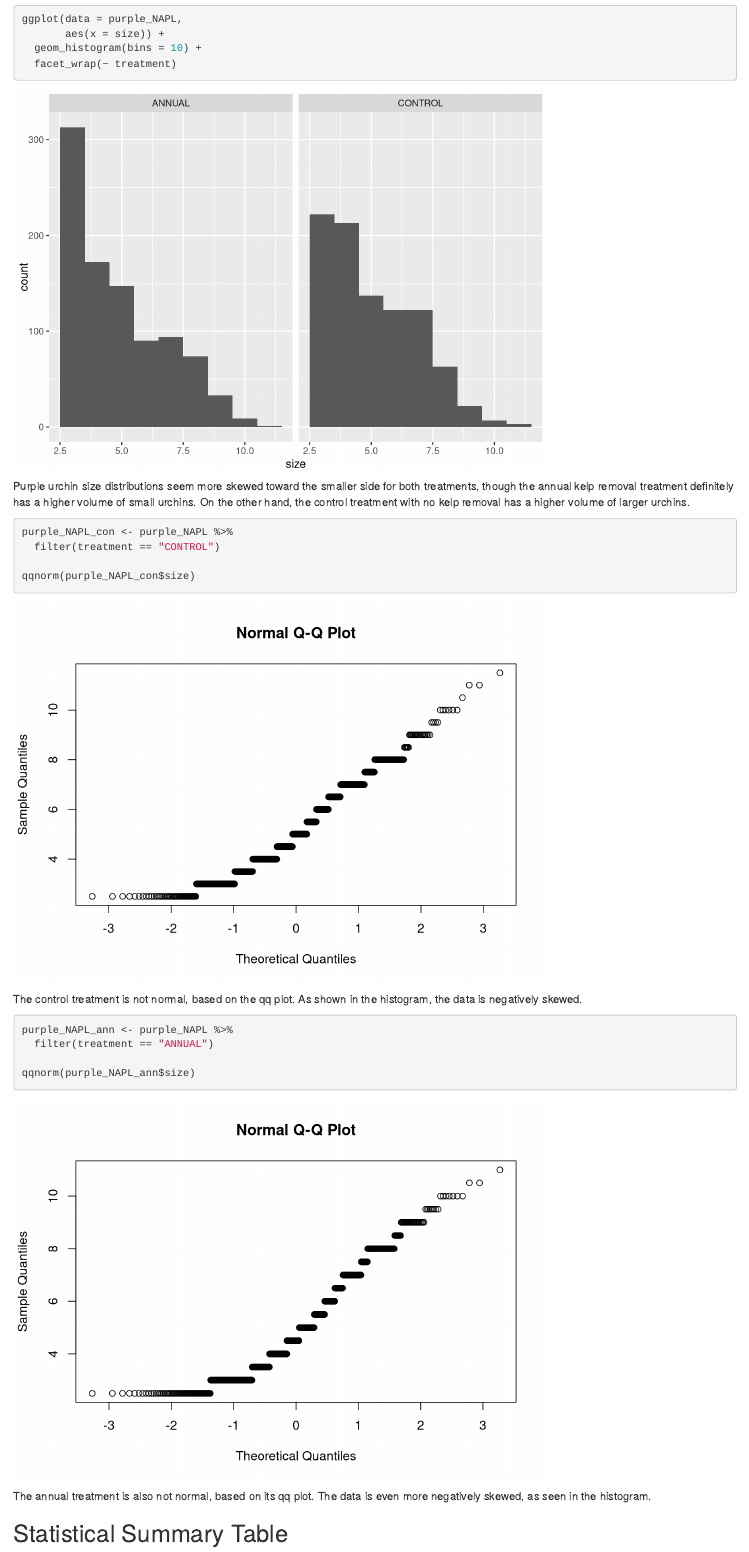
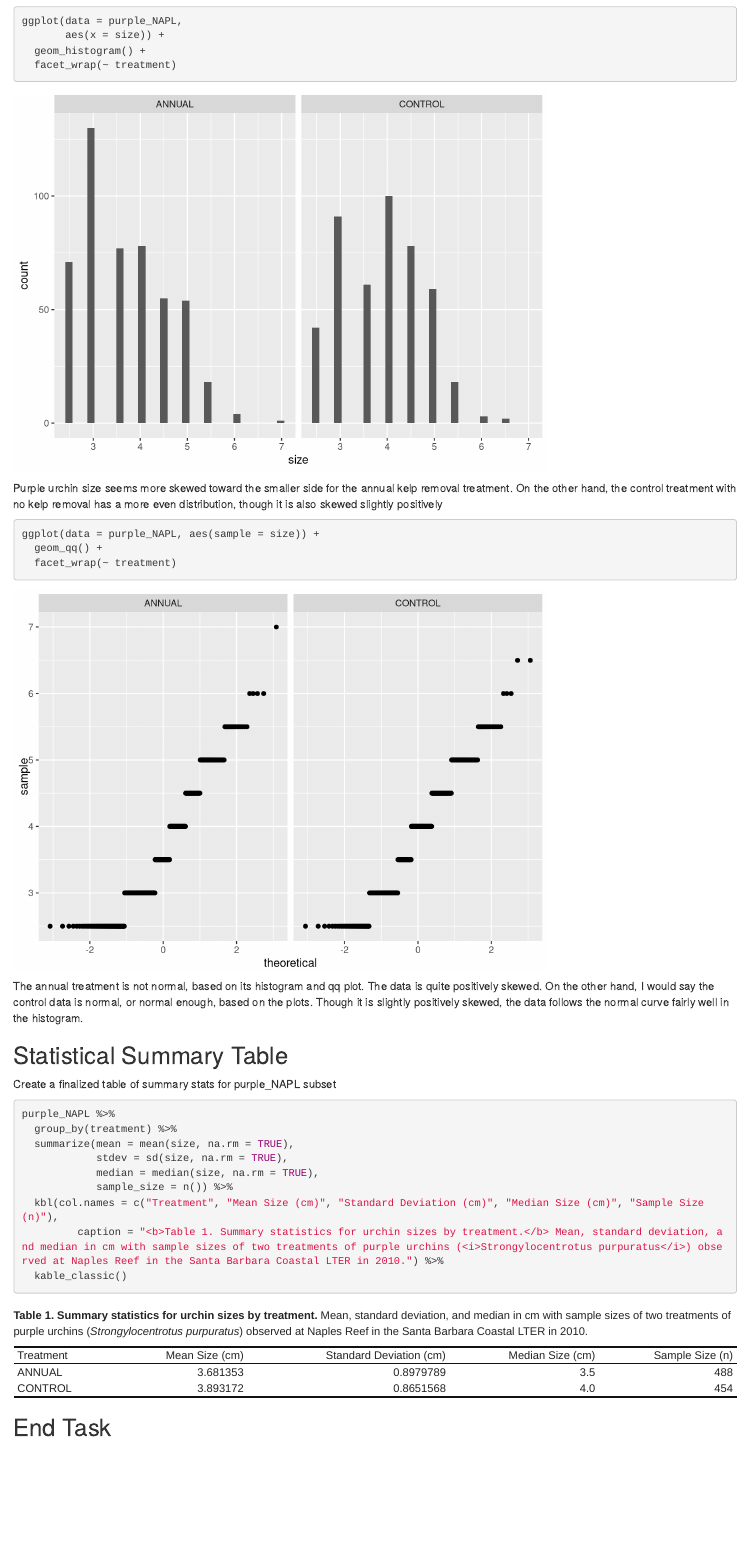
Before and after one commit to db-elliott/a3-task3-task4-de, an R Markdown document (code/a3_task4_deanna_elliott.Rmd): the page in a window 1100 px wide, from 930 px down before the commit and from 950 px down after it, so that both start at the same text. Rendered offline with R 4.5, knitr and Pandoc, with nearby package versions; column names are cleaned by a stand-in for the janitor package.

Commit message:
fix histogram and qq plot

````diff
--- a/code/a3_task4_deanna_elliott.Rmd
+++ b/code/a3_task4_deanna_elliott.Rmd
@@ -38,6 +38,7 @@ Compare mean size of purple urchins in both treatment groups at Naples Reef in 2
 ```{r purple subset}
 
 purple_NAPL <- urchins %>%
+  filter(common_name == "Purple Urchin") %>%
   filter(site == "NAPL") %>%
   mutate(date = mdy(date)) %>%
   mutate(year = year(date)) %>%
@@ -56,30 +57,21 @@ Create exploratory histogram and qq plots for both treatments in purple_NAPL
 
 ggplot(data = purple_NAPL,
        aes(x = size)) +
-  geom_histogram(bins = 10) +
+  geom_histogram() +
   facet_wrap(~ treatment)
 ```
 
-Purple urchin size distributions seem more skewed toward the smaller side for both treatments, though the annual kelp removal treatment definitely has a higher volume of small urchins. On the other hand, the control treatment with no kelp removal has a higher volume of larger urchins.
+Purple urchin size seems more skewed toward the smaller side for the annual kelp removal treatment. On the other hand, the control treatment with no kelp removal has a more even distribution, though it is also skewed slightly positively
 
-```{r qq control}
-purple_NAPL_con <- purple_NAPL %>%
-  filter(treatment == "CONTROL")
 
-qqnorm(purple_NAPL_con$size)
+```{r qq plots}
+
+ggplot(data = purple_NAPL, aes(sample = size)) +
+  geom_qq() +
+  facet_wrap(~ treatment)
 ```
 
-The control treatment is not normal, based on the qq plot. As shown in the histogram, the data is negatively skewed.
-
-```{r qq annual}
-
-purple_NAPL_ann <- purple_NAPL %>%
-  filter(treatment == "ANNUAL")
-
-qqnorm(purple_NAPL_ann$size)
-```
-
-The annual treatment is also not normal, based on its qq plot. The data is even more negatively skewed, as seen in the histogram.
+The annual treatment is not normal, based on its histogram and qq plot. The data is quite positively skewed. On the other hand, I would say the control data is normal, or normal enough, based on the plots. Though it is slightly positively skewed, the data follows the normal curve fairly well in the histogram.
 
 
 ## Statistical Summary Table ##
````
